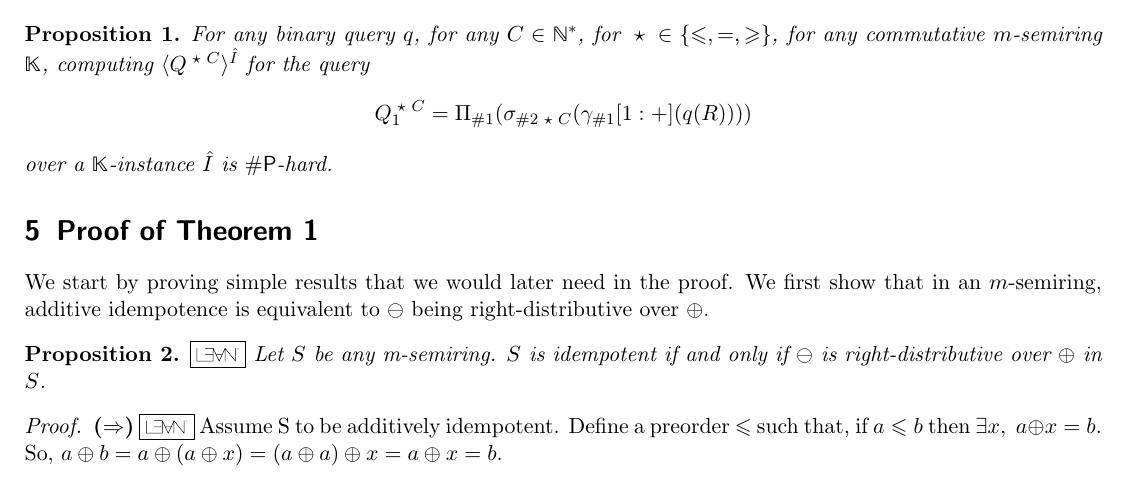
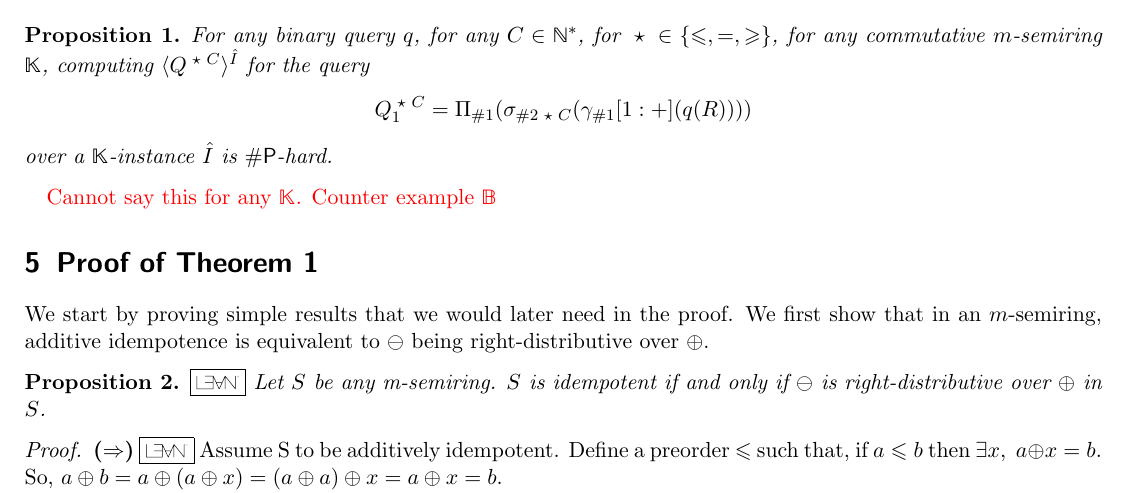
Before and after one commit to pratik2358/provsql_having, a LaTeX document (final.tex): part of page 4 of 17, cut so that both start at the same text. Compiled offline with pdfLaTeX.

Commit message:
added note for coomplexity proposition

```diff
--- a/final.tex
+++ b/final.tex
@@ -189,7 +189,7 @@ For $S_C$ this is easy to obtain from partitioning $C$-subsets by membership of
 \[    Q^{\op C}_1=\Pi_{\#1}(\sigma_{\#2\op C}(\gamma_{\#1}[1:+](q(R))))
 \] over a $\mathbb{K}$-instance $\hat I$ is \complexity{\#P}-hard.
 \end{proposition}
-
+\textcolor{red}{Cannot say this for any $\mathbb{K}$. Counter example $\mathbb{B}$}
 \section{Proof of Theorem~\ref{th:correctness}}\label{sec:proofoftheorem}
 We start by proving simple results that we would later need in the proof. We first show that in an $m$-semiring, additive idempotence is equivalent to $\ominus$ being right-distributive over $\oplus$.
 \begin{proposition}
```
Also changed, not shown: final.tex (1 more changed lines).
